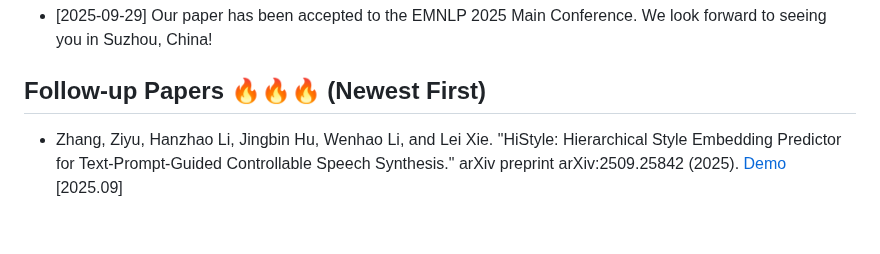
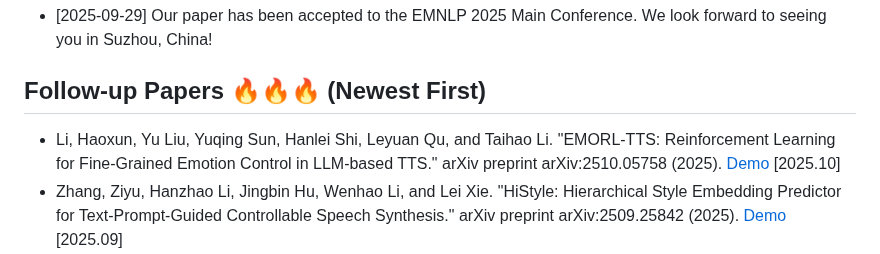
Before and after one commit to imxtx/awesome-controllable-speech-synthesis, a Markdown page: README.md, the part around the change. GitHub-like rendering; blank space fills up the shorter version.

Commit message:
Add new follow-up paper to README

```diff
--- a/README.md
+++ b/README.md
@@ -21,6 +21,7 @@ This is an evolving repo for the survey: [Towards Controllable Speech Synthesis
 
 ## Follow-up Papers 🔥🔥🔥 (Newest First)
 
+* Li, Haoxun, Yu Liu, Yuqing Sun, Hanlei Shi, Leyuan Qu, and Taihao Li. "EMORL-TTS: Reinforcement Learning for Fine-Grained Emotion Control in LLM-based TTS." arXiv preprint arXiv:2510.05758 (2025). [Demo](https://wd-233.github.io/EMORL-TTS_DEMO/) [2025.10]
 * Zhang, Ziyu, Hanzhao Li, Jingbin Hu, Wenhao Li, and Lei Xie. "HiStyle: Hierarchical Style Embedding Predictor for Text-Prompt-Guided Controllable Speech Synthesis." arXiv preprint arXiv:2509.25842 (2025). [Demo](https://anonymous.4open.science/w/HiStyle-2517/) [2025.09]
 * Wang, Tianrui, Haoyu Wang, Meng Ge, Cheng Gong, Chunyu Qiang, Ziyang Ma, Zikang Huang et al. "Word-Level Emotional Expression Control in Zero-Shot Text-to-Speech Synthesis." arXiv preprint arXiv:2509.24629 (2025). [Demo](https://anonymousdemo999.github.io/) [2025.09]
 * Wang, Sirui, Andong Chen, and Tiejun Zhao. "Beyond Global Emotion: Fine-Grained Emotional Speech Synthesis with Dynamic Word-Level Modulation." arXiv preprint arXiv:2509.20378 (2025). [2025.09]
```
